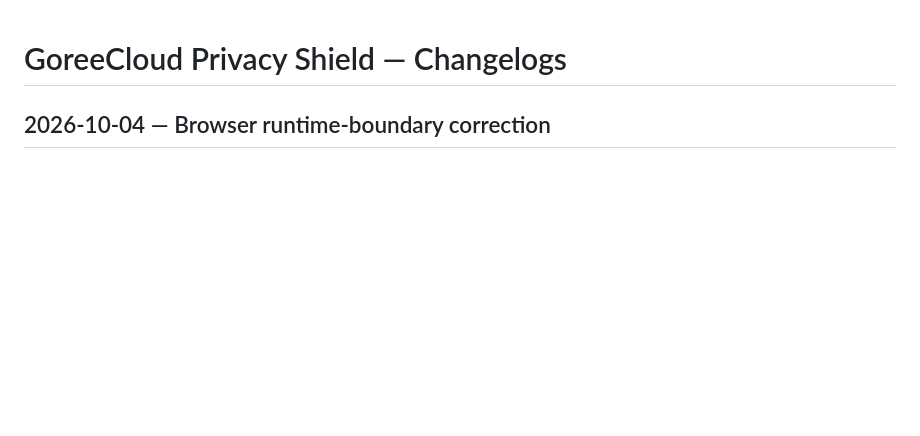
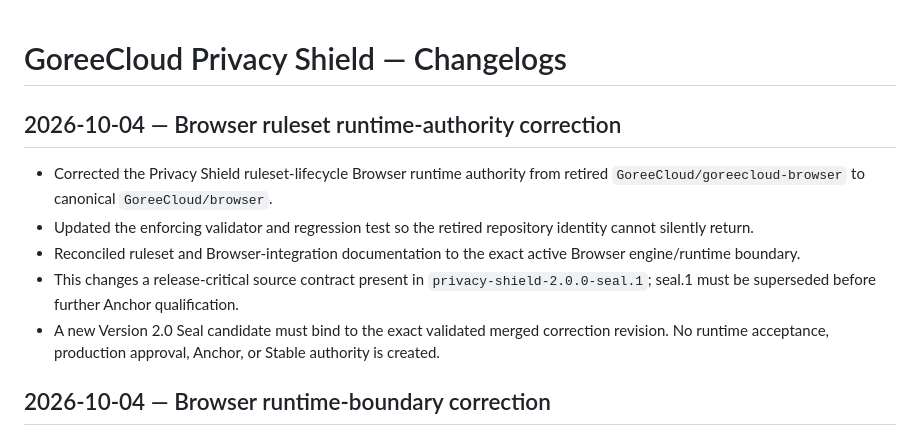
Before and after one commit to GoreeCloud/privacy-shield, a Markdown page: docs/CHANGELOGS.md, the part around the change. Drawn GitHub-style; blank space fills up the shorter version.

Commit message:
Record Browser runtime-authority correction

```diff
--- a/docs/CHANGELOGS.md
+++ b/docs/CHANGELOGS.md
@@ -1,4 +1,12 @@
 # GoreeCloud Privacy Shield — Changelogs
+
+## 2026-10-04 — Browser ruleset runtime-authority correction
+
+- Corrected the Privacy Shield ruleset-lifecycle Browser runtime authority from retired `GoreeCloud/goreecloud-browser` to canonical `GoreeCloud/browser`.
+- Updated the enforcing validator and regression test so the retired repository identity cannot silently return.
+- Reconciled ruleset and Browser-integration documentation to the exact active Browser engine/runtime boundary.
+- This changes a release-critical source contract present in `privacy-shield-2.0.0-seal.1`; seal.1 must be superseded before further Anchor qualification.
+- A new Version 2.0 Seal candidate must bind to the exact validated merged correction revision. No runtime acceptance, production approval, Anchor, or Stable authority is created.
 
 ## 2026-10-04 — Browser runtime-boundary correction
 
```
